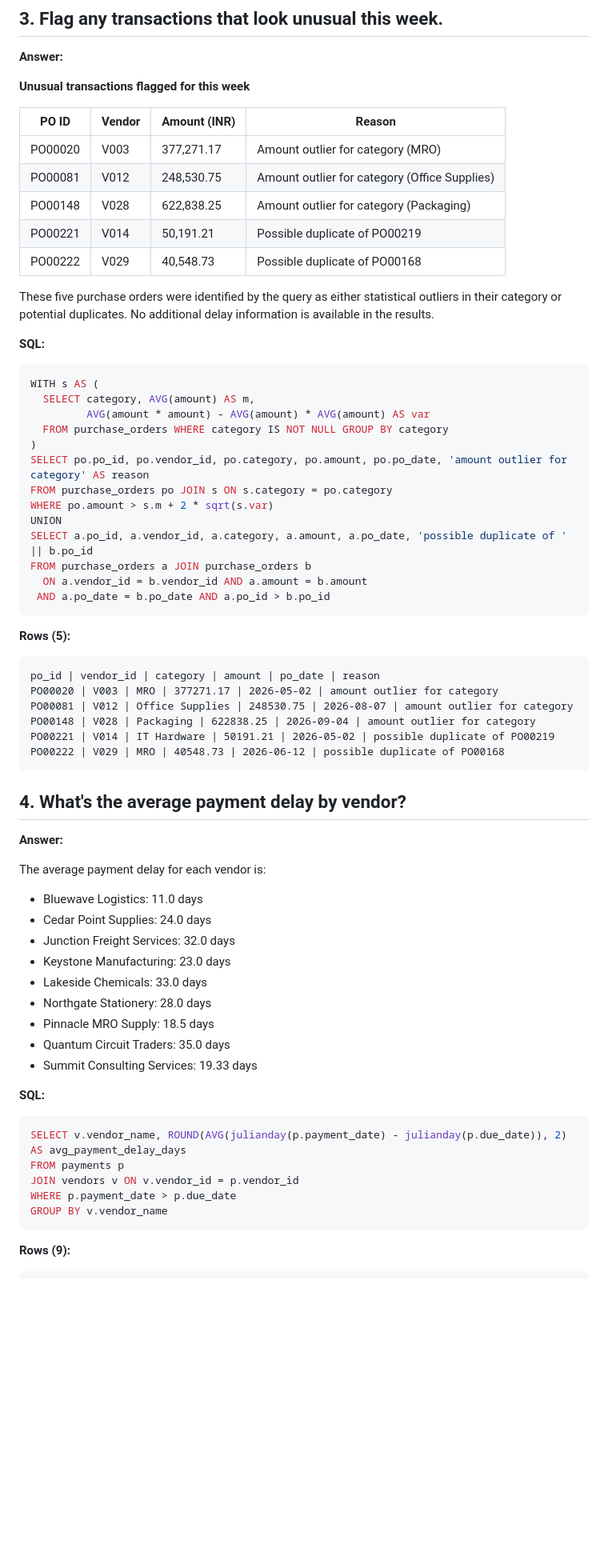
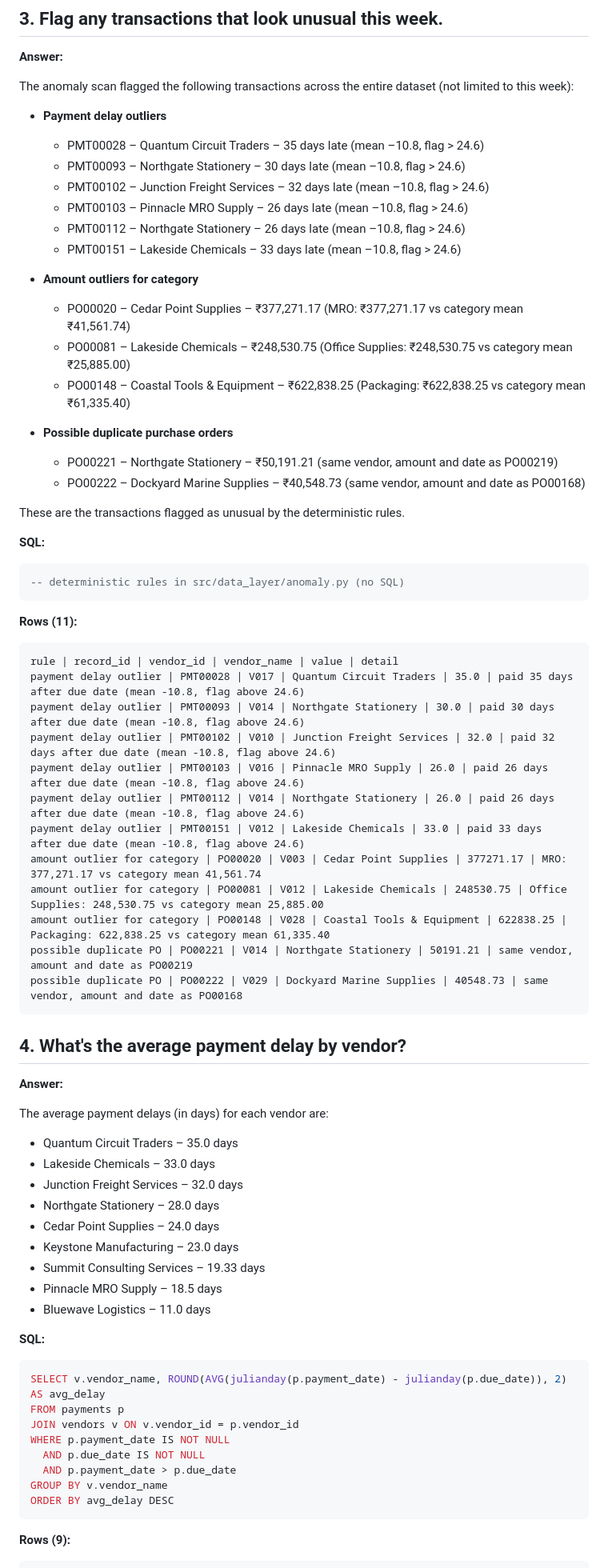
Before and after one commit to Nachiket1904/sap-copilot, a Markdown page: docs/answer_review.md, the part around one of its changes. Shown at 80% size. GitHub-like rendering; blank space fills up the shorter version.

Commit message:
Week 2 Day 4-5: scored answer review, top-5 broken list, data check

````diff
--- a/docs/answer_review.md
+++ b/docs/answer_review.md
@@ -78,68 +77,74 @@ Uncategorized | 1 | 32260.53 | 32260.53
 
 **Answer:**
 
-**Unusual transactions flagged for this week**
+The anomaly scan flagged the following transactions across the entire dataset (not limited to this week):
 
-| PO ID | Vendor | Amount (INR) | Reason |
-|-------|--------|--------------|--------|
-| PO00020 | V003 | 377,271.17 | Amount outlier for category (MRO) |
-| PO00081 | V012 | 248,530.75 | Amount outlier for category (Office Supplies) |
-| PO00148 | V028 | 622,838.25 | Amount outlier for category (Packaging) |
-| PO00221 | V014 | 50,191.21 | Possible duplicate of PO00219 |
-| PO00222 | V029 | 40,548.73 | Possible duplicate of PO00168 |
+- **Payment delay outliers**
+  - PMT00028 – Quantum Circuit Traders – 35 days late (mean –10.8, flag > 24.6)
+  - PMT00093 – Northgate Stationery – 30 days late (mean –10.8, flag > 24.6)
+  - PMT00102 – Junction Freight Services – 32 days late (mean –10.8, flag > 24.6)
+  - PMT00103 – Pinnacle MRO Supply – 26 days late (mean –10.8, flag > 24.6)
+  - PMT00112 – Northgate Stationery – 26 days late (mean –10.8, flag > 24.6)
+  - PMT00151 – Lakeside Chemicals – 33 days late (mean –10.8, flag > 24.6)
 
-These five purchase orders were identified by the query as either statistical outliers in their category or potential duplicates. No additional delay information is available in the results.
+- **Amount outliers for category**
+  - PO00020 – Cedar Point Supplies – ₹377,271.17 (MRO: ₹377,271.17 vs category mean ₹41,561.74)
+  - PO00081 – Lakeside Chemicals – ₹248,530.75 (Office Supplies: ₹248,530.75 vs category mean ₹25,885.00)
+  - PO00148 – Coastal Tools & Equipment – ₹622,838.25 (Packaging: ₹622,838.25 vs category mean ₹61,335.40)
+
+- **Possible duplicate purchase orders**
+  - PO00221 – Northgate Stationery – ₹50,191.21 (same vendor, amount and date as PO00219)
+  - PO00222 – Dockyard Marine Supplies – ₹40,548.73 (same vendor, amount and date as PO00168)
+
+These are the transactions flagged as unusual by the deterministic rules.
 
 **SQL:**
 ```sql
-WITH s AS (
-  SELECT category, AVG(amount) AS m,
-         AVG(amount * amount) - AVG(amount) * AVG(amount) AS var
-  FROM purchase_orders WHERE category IS NOT NULL GROUP BY category
-)
-SELECT po.po_id, po.vendor_id, po.category, po.amount, po.po_date, 'amount outlier for category' AS reason
-FROM purchase_orders po JOIN s ON s.category = po.category
-WHERE po.amount > s.m + 2 * sqrt(s.var)
-UNION
-SELECT a.po_id, a.vendor_id, a.category, a.amount, a.po_date, 'possible duplicate of ' || b.po_id
-FROM purchase_orders a JOIN purchase_orders b
-  ON a.vendor_id = b.vendor_id AND a.amount = b.amount
- AND a.po_date = b.po_date AND a.po_id > b.po_id
+-- deterministic rules in src/data_layer/anomaly.py (no SQL)
 ```
 
-**Rows (5):**
+**Rows (11):**
 ```
-po_id | vendor_id | category | amount | po_date | reason
-PO00020 | V003 | MRO | 377271.17 | 2026-05-02 | amount outlier for category
-PO00081 | V012 | Office Supplies | 248530.75 | 2026-08-07 | amount outlier for category
-PO00148 | V028 | Packaging | 622838.25 | 2026-09-04 | amount outlier for category
-PO00221 | V014 | IT Hardware | 50191.21 | 2026-05-02 | possible duplicate of PO00219
-PO00222 | V029 | MRO | 40548.73 | 2026-06-12 | possible duplicate of PO00168
+rule | record_id | vendor_id | vendor_name | value | detail
+payment delay outlier | PMT00028 | V017 | Quantum Circuit Traders | 35.0 | paid 35 days after due date (mean -10.8, flag above 24.6)
+payment delay outlier | PMT00093 | V014 | Northgate Stationery | 30.0 | paid 30 days after due date (mean -10.8, flag above 24.6)
+payment delay outlier | PMT00102 | V010 | Junction Freight Services | 32.0 | paid 32 days after due date (mean -10.8, flag above 24.6)
+payment delay outlier | PMT00103 | V016 | Pinnacle MRO Supply | 26.0 | paid 26 days after due date (mean -10.8, flag above 24.6)
+payment delay outlier | PMT00112 | V014 | Northgate Stationery | 26.0 | paid 26 days after due date (mean -10.8, flag above 24.6)
+payment delay outlier | PMT00151 | V012 | Lakeside Chemicals | 33.0 | paid 33 days after due date (mean -10.8, flag above 24.6)
+amount outlier for category | PO00020 | V003 | Cedar Point Supplies | 377271.17 | MRO: 377,271.17 vs category mean 41,561.74
+amount outlier for category | PO00081 | V012 | Lakeside Chemicals | 248530.75 | Office Supplies: 248,530.75 vs category mean 25,885.00
+amount outlier for category | PO00148 | V028 | Coastal Tools & Equipment | 622838.25 | Packaging: 622,838.25 vs category mean 61,335.40
+possible duplicate PO | PO00221 | V014 | Northgate Stationery | 50191.21 | same vendor, amount and date as PO00219
+possible duplicate PO | PO00222 | V029 | Dockyard Marine Supplies | 40548.73 | same vendor, amount and date as PO00168
 ```
 
 ## 4. What's the average payment delay by vendor?
 
 **Answer:**
 
-The average payment delay for each vendor is:
+The average payment delays (in days) for each vendor are:
 
-- Bluewave Logistics: 11.0 days
-- Cedar Point Supplies: 24.0 days
-- Junction Freight Services: 32.0 days
-- Keystone Manufacturing: 23.0 days
-- Lakeside Chemicals: 33.0 days
-- Northgate Stationery: 28.0 days
-- Pinnacle MRO Supply: 18.5 days
-- Quantum Circuit Traders: 35.0 days
-- Summit Consulting Services: 19.33 days
+- Quantum Circuit Traders – 35.0 days
+- Lakeside Chemicals – 33.0 days
+- Junction Freight Services – 32.0 days
+- Northgate Stationery – 28.0 days
+- Cedar Point Supplies – 24.0 days
+- Keystone Manufacturing – 23.0 days
+- Summit Consulting Services – 19.33 days
+- Pinnacle MRO Supply – 18.5 days
+- Bluewave Logistics – 11.0 days
 
 **SQL:**
 ```sql
-SELECT v.vendor_name, ROUND(AVG(julianday(p.payment_date) - julianday(p.due_date)), 2) AS avg_payment_delay_days
+SELECT v.vendor_name, ROUND(AVG(julianday(p.payment_date) - julianday(p.due_date)), 2) AS avg_delay
 FROM payments p
 JOIN vendors v ON v.vendor_id = p.vendor_id
-WHERE p.payment_date > p.due_date
+WHERE p.payment_date IS NOT NULL
+  AND p.due_date IS NOT NULL
+  AND p.payment_date > p.due_date
 GROUP BY v.vendor_name
+ORDER BY avg_delay DESC
 ```
 
 **Rows (9):**
````
Also changed, not shown: other parts of docs/answer_review.md (+34 -39 lines).
